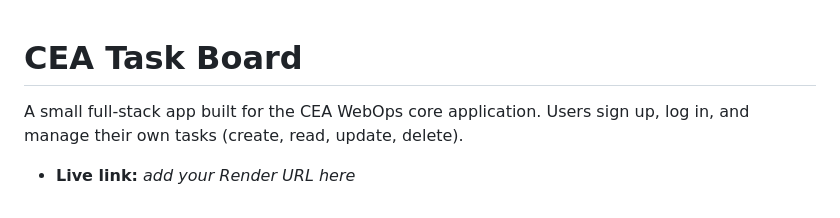
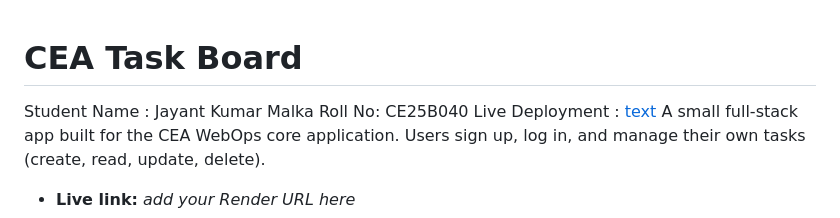
Before and after one commit to mjk0906/cea-task-board, a Markdown page: README.md, the part around the change. GitHub-like rendering.

Commit message:
add details of deployment

```diff
--- a/README.md
+++ b/README.md
@@ -1,5 +1,7 @@
 # CEA Task Board
-
+Student Name : Jayant Kumar Malka
+Roll No: CE25B040
+Live Deployment : [text](https://cea-task-board.onrender.com)
 A small full-stack app built for the CEA WebOps core application. Users sign up, log in, and manage their own tasks (create, read, update, delete).
 
 - **Live link:** _add your Render URL here_
```
